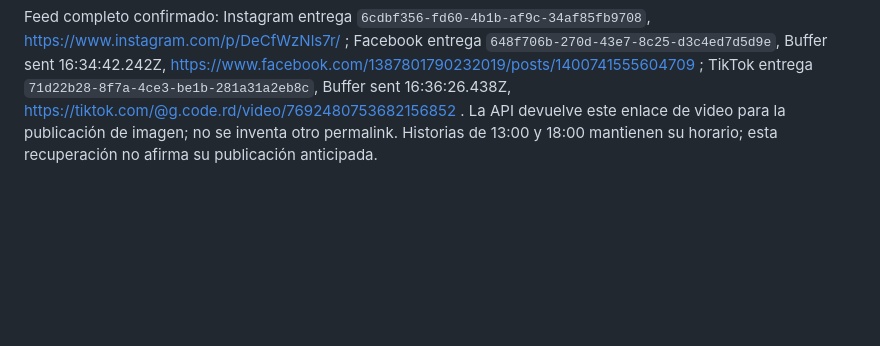
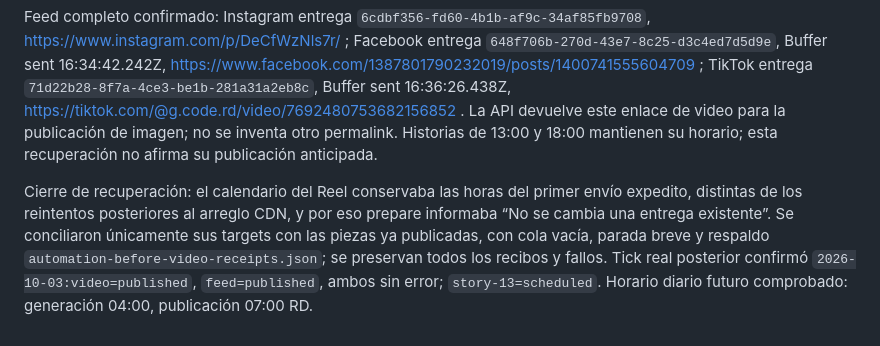
Before and after one commit to gabrielrodz3o/studio, a Markdown page: docs/mejoras-studio.md, the part around the change. Drawn GitHub-style; blank space fills up the shorter version.

Commit message:
Record final calendar reconciliation after delivery recovery

```diff
--- a/docs/mejoras-studio.md
+++ b/docs/mejoras-studio.md
@@ -473,3 +473,5 @@ Pruebas: `node --test studio-media-proxy.test.mjs`, 3/3 aprobadas (tipos, HEAD/t
 Recibos del Reel confirmados (3 octubre): Facebook entrega `9497c11d-c027-4072-abb0-9549e480a542`, https://facebook.com/1901371183485176_1400740698938128 ; TikTok entrega `718d6d38-1fc6-4788-afd8-cb65d2c0834b`, Buffer `sent` a 16:35:08.782Z, https://tiktok.com/@g.code.rd/video/7692480610996112661 . No se reutilizan los enlaces del 2 octubre.
 
 Feed completo confirmado: Instagram entrega `6cdbf356-fd60-4b1b-af9c-34af85fb9708`, https://www.instagram.com/p/DeCfWzNls7r/ ; Facebook entrega `648f706b-270d-43e7-8c25-d3c4ed7d5d9e`, Buffer sent 16:34:42.242Z, https://www.facebook.com/1387801790232019/posts/1400741555604709 ; TikTok entrega `71d22b28-8f7a-4ce3-be1b-281a31a2eb8c`, Buffer sent 16:36:26.438Z, https://tiktok.com/@g.code.rd/video/7692480753682156852 . La API devuelve este enlace de video para la publicación de imagen; no se inventa otro permalink. Historias de 13:00 y 18:00 mantienen su horario; esta recuperación no afirma su publicación anticipada.
+
+Cierre de recuperación: el calendario del Reel conservaba las horas del primer envío expedito, distintas de los reintentos posteriores al arreglo CDN, y por eso prepare informaba “No se cambia una entrega existente”. Se conciliaron únicamente sus targets con las piezas ya publicadas, con cola vacía, parada breve y respaldo `automation-before-video-receipts.json`; se preservan todos los recibos y fallos. Tick real posterior confirmó `2026-10-03:video=published`, `feed=published`, ambos sin error; `story-13=scheduled`. Horario diario futuro comprobado: generación 04:00, publicación 07:00 RD.
```
